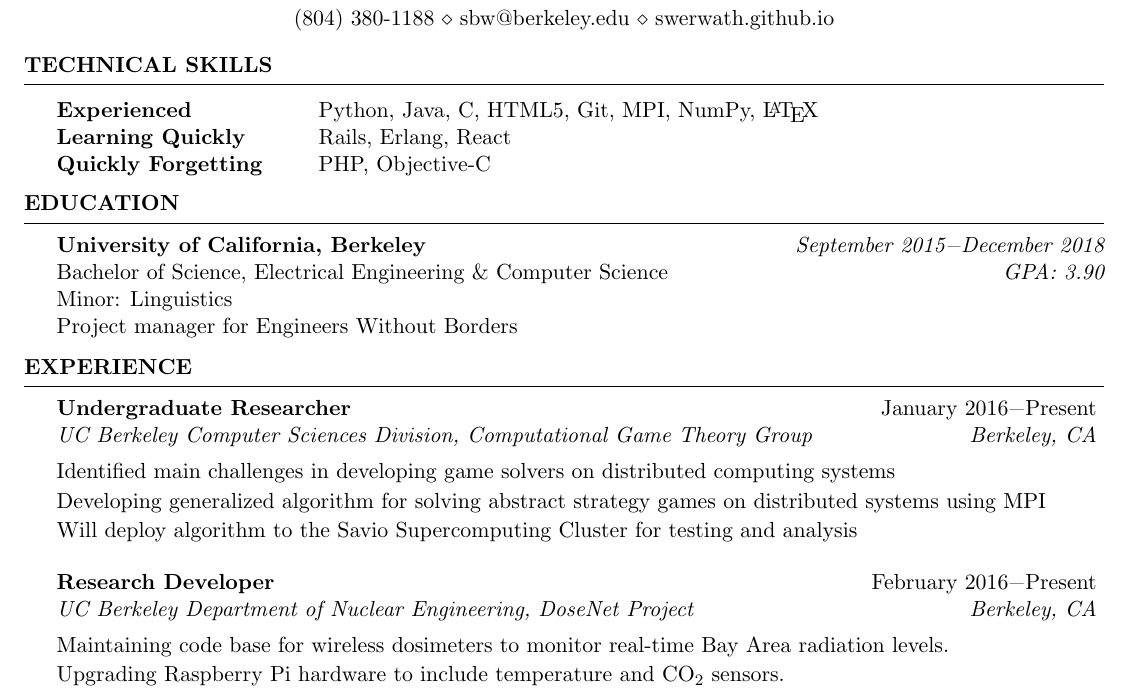
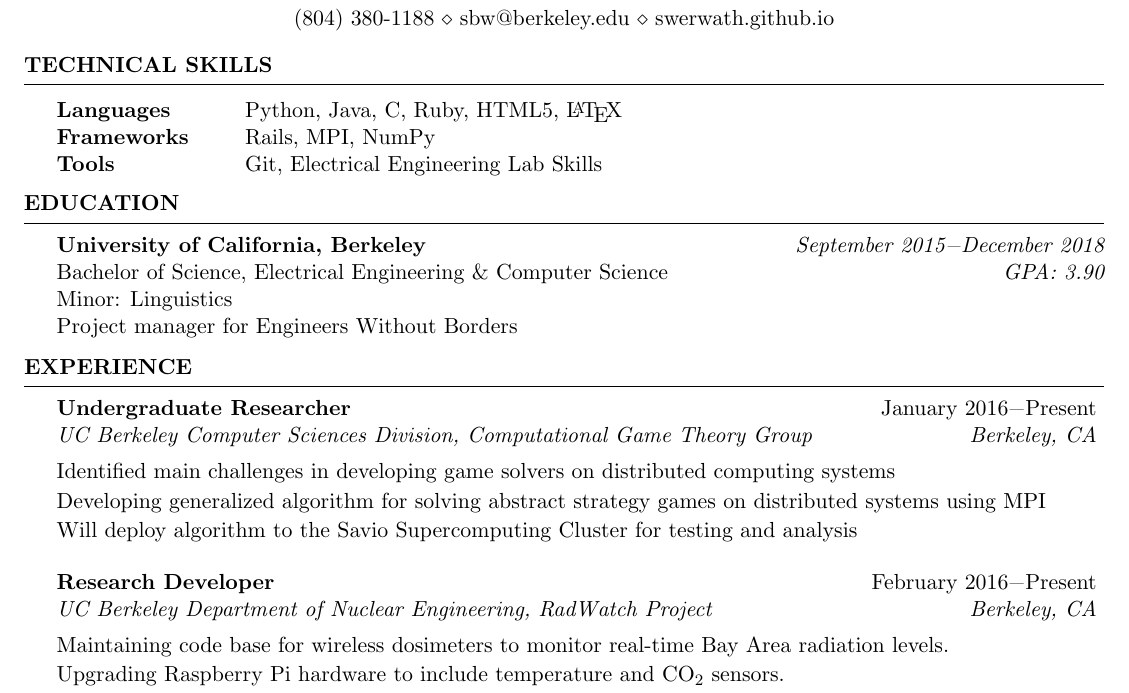
Before and after one commit to swerwath/swerwath.github.io, a LaTeX CV (resume/ScottWerwathResume.tex): part of the page, cut so that both start at the same text. Compiled offline with pdfLaTeX.

Commit message:
Skills section

```diff
--- a/resume/ScottWerwathResume.tex
+++ b/resume/ScottWerwathResume.tex
@@ -36,9 +36,9 @@
 \begin{rSection}{Technical Skills}
 
 \begin{tabular}{ @{} >{\bfseries}l @{\hspace{6ex}} l }
-Experienced & Python, Java, C, HTML5, Git, MPI, NumPy, \LaTeX \\
-Learning Quickly &  Rails,  Erlang, React \\
-Quickly Forgetting & PHP, Objective-C
+Languages & Python, Java, C, Ruby, HTML5,  \LaTeX \\
+Frameworks & Rails, MPI, NumPy \\
+Tools & Git, Electrical Engineering Lab Skills
 \end{tabular}
 
 \end{rSection}
@@ -66,7 +66,7 @@ Project manager for Engineers Without Borders
 \item[] Developing generalized algorithm for solving abstract strategy games on distributed systems using MPI
 \item[] Will deploy algorithm to the Savio Supercomputing Cluster for testing and analysis
 \end{rSubsection}
-\begin{rSubsection}{Research Developer}{February 2016\textminus Present}{UC Berkeley Department of Nuclear Engineering, DoseNet Project}{Berkeley, CA}
+\begin{rSubsection}{Research Developer}{February 2016\textminus Present}{UC Berkeley Department of Nuclear Engineering, RadWatch Project}{Berkeley, CA}
 \item[] Maintaining code base for wireless dosimeters to monitor real-time Bay Area radiation levels.
 \item[] Upgrading Raspberry Pi hardware to include temperature and CO$_2$ sensors.
 \item[] Developing user interface to teach high school students about micro controllers and radiation detection.
```
Also changed, not shown: resume/ScottWerwathResume.pdf, 2 other files.
